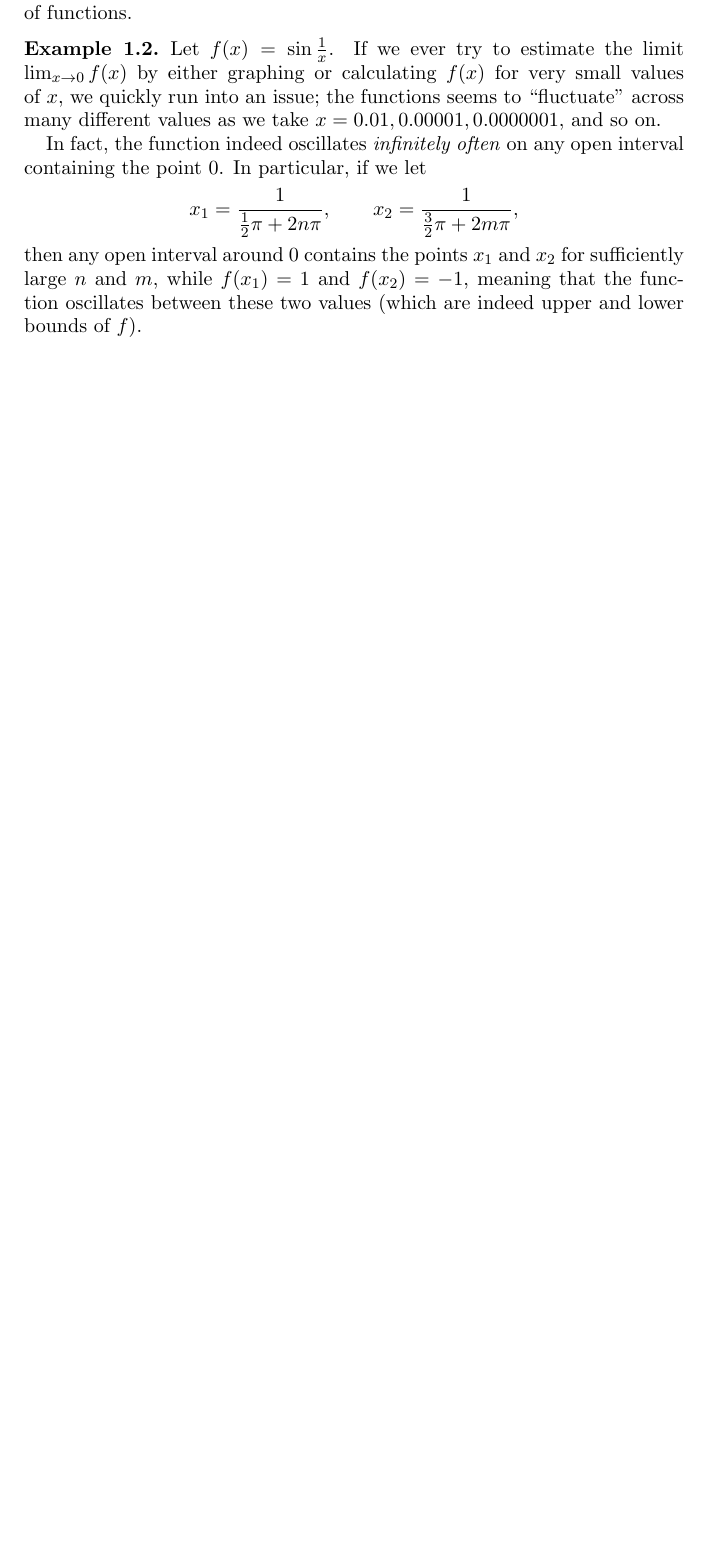
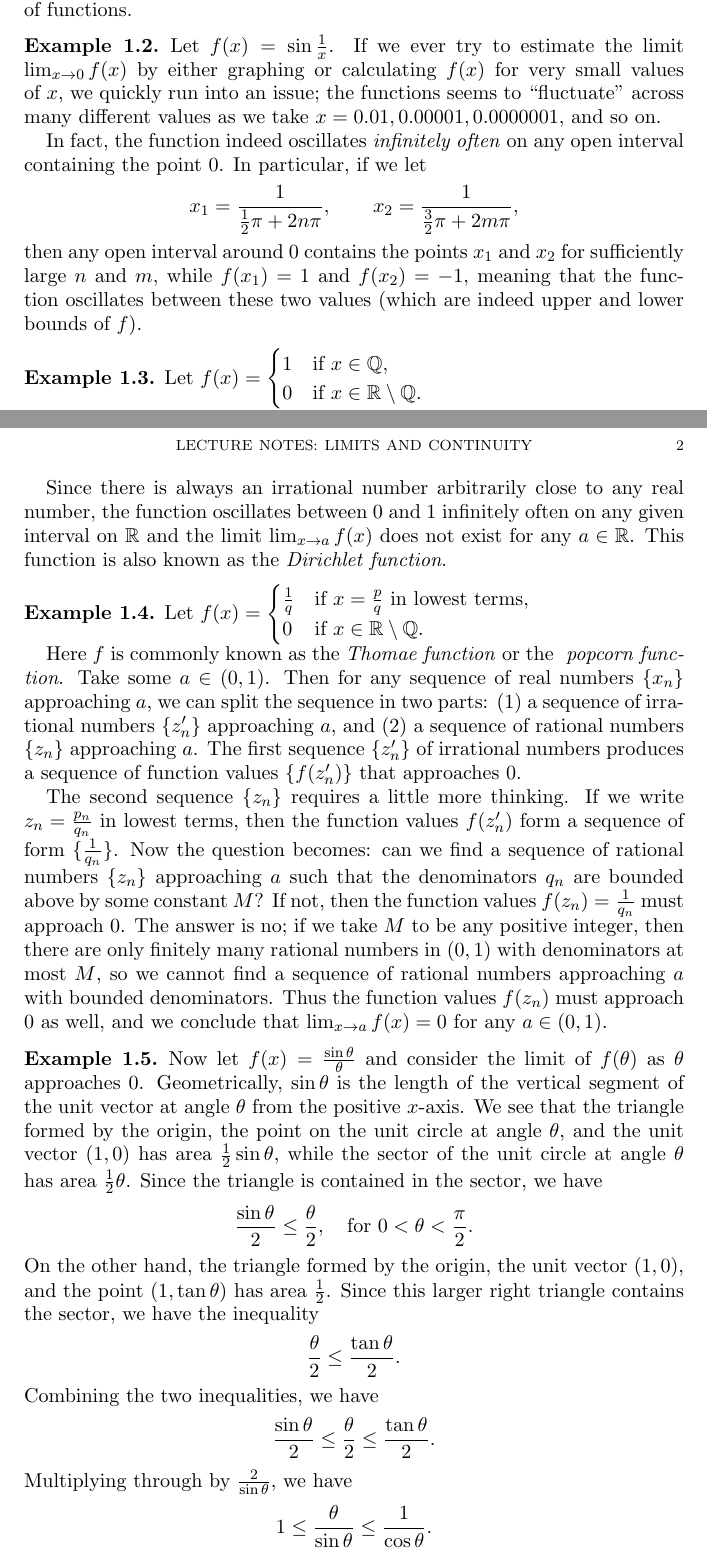
Before and after one commit to seeingquietjohn/seeingquietjohn.github.io, a LaTeX paper (teaching/calculus/files/notes1.tex): part of the page before the commit and two parts of pages 1 and 2 of 3 after it, the two joined at a grey line, cut so that both start at the same text, the shorter picture padded with empty space. Compiled offline with pdfLaTeX.

Commit message:
add notes

```diff
--- a/teaching/calculus/files/notes1.tex
+++ b/teaching/calculus/files/notes1.tex
@@ -93,3 +95,50 @@ Here we look at some ``nontrivial'' examples (or counterexamples) of limits of f
     then any open interval around $0$ contains the points $x_1$ and $x_2$ for sufficiently large $n$ and $m$, while $f(x_1) = 1$ and $f(x_2) = -1$, meaning that the function oscillates between these two values (which are indeed upper and lower bounds of $f$).
 \end{example}
 
+\begin{example}
+    Let $f(x) = \begin{cases}
+        1 & \text{if } x \in \Q,\\
+        0 & \text{if } x \in \R\setminus\Q.
+    \end{cases}$
+
+    Since there is always an irrational number arbitrarily close to any real number, the function oscillates between $0$ and $1$ infinitely often on any given interval on $\R$ and the limit $\lim_{x\to a} f(x)$ does not exist for any $a \in \R$.
+    This function is also known as the \textit{Dirichlet function}.
+\end{example}
+
+\begin{example}
+    Let $f(x) = \begin{cases}
+        \frac{1}{q} & \text{if } x =\frac{p}{q} \text{ in lowest terms},\\
+        0 & \text{if } x \in \R\setminus\Q.
+    \end{cases}$
+
+    Here $f$ is commonly known as the \textit{Thomae function} or the \textit{ popcorn function}. Take some $a \in (0,1)$. Then for any sequence of real numbers $\{x_n\}$ approaching $a$, we can split the sequence in two parts: (1) a sequence of irrational numbers $\{z'_n\}$ approaching $a$, and (2) a sequence of rational numbers $\{z_n\}$ approaching $a$.
+    The first sequence $\{z'_n\}$ of irrational numbers produces a sequence of function values $\{f(z'_n)\}$ that approaches $0$.
+
+    The second sequence $\{z_n\}$ requires a little more thinking. If we write $z_n = \frac{p_n}{q_n}$ in lowest terms, then the function values $f(z'_n)$ form a sequence of form $\{\frac{1}{q_n}\}$.
+    Now the question becomes: can we find a sequence of rational numbers $\{z_n\}$ approaching $a$ such that the denominators $q_n$ are bounded above by some constant $M$? If not, then the function values $f(z_n) = \frac{1}{q_n}$ must approach $0$.
+    The answer is no; if we take $M$ to be any positive integer, then there are only finitely many rational numbers in $(0,1)$ with denominators at most $M$, so we cannot find a sequence of rational numbers approaching $a$ with bounded denominators.
+    Thus the function values $f(z_n)$ must approach $0$ as well, and we conclude that $\lim_{x\to a} f(x) = 0$ for any $a \in (0,1)$.
+\end{example}
+
+\begin{example}
+    Now let $f(x) = \frac{\sin\theta}{\theta}$ and consider the limit of $f(\theta)$ as $\theta$ approaches $0$. Geometrically, $\sin\theta$ is the length of the vertical segment of the unit vector at angle
+    $\theta$ from the positive $x$-axis. We see that the triangle formed by the origin, the point on the unit circle at angle $\theta$, and the unit vector $(1,0)$ has area $\frac{1}{2}\sin\theta$, while
+    the sector of the unit circle at angle $\theta$ has area $\frac{1}{2}\theta$. Since the triangle is contained in the sector, we have
+    \begin{align*}
+        \frac{\sin\theta}{2} \leq \frac{\theta}{2}, \quad \text{for } 0 < \theta < \frac{\pi}{2}.
+    \end{align*}
+    On the other hand, the triangle formed by the origin, the unit vector $(1,0)$, and the point $(1, \tan\theta)$ has area $\frac{1}{2}$. Since this larger right triangle contains the sector, we have the inequality
+    \begin{align*}
+        \frac{\theta}{2} \leq \frac{\tan\theta}{2}.
+    \end{align*}
+    Combining the two inequalities, we have
+    \begin{align*}
+        \frac{\sin\theta}{2} \leq \frac{\theta}{2} \leq \frac{\tan\theta}{2}.
+    \end{align*}
+    Multiplying through by $\frac{2}{\sin\theta}$, we have
+    \begin{align*}
+            1 \leq \frac{\theta}{\sin\theta} \leq \frac{1}{\cos\theta}.
+    \end{align*}
+    for $\theta \in (0, \pi/2)$. Thus $\lim_{x\to 0^+} \frac{\sin\theta}{\theta} = 1$.
+
+    To show that $\lim_{x\to0^-}\frac{\sin\theta}{\theta} = 1$, notice that $\sin\theta$ is an odd function. Thus after changing the sign of $\theta$ we obtain
```
Also changed, not shown: teaching/calculus/files/notes1.pdf, teaching/calculus/files/notes1.tex (15 more changed lines), 1 other file.
